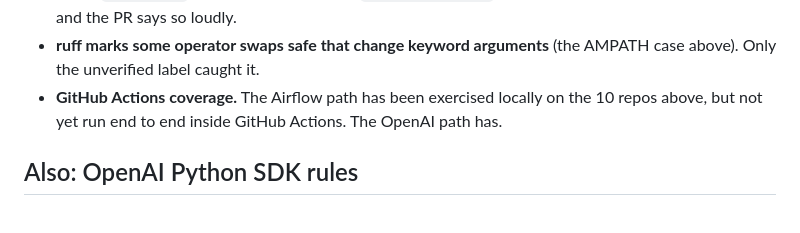
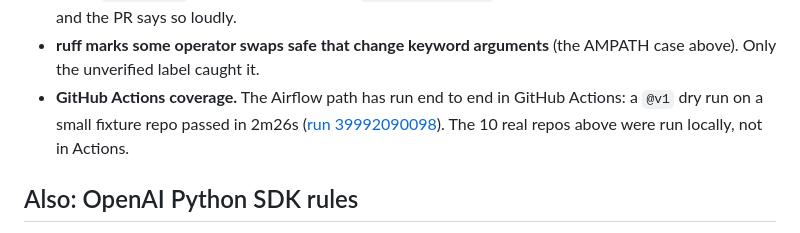
Before and after one commit to patrickballard/airflow-migration-verifier, a Markdown page: README.md, the part around the change. Rendered like a GitHub page.

Commit message:
README: the Airflow path has now run in GitHub Actions
Co-Authored-By: Claude Opus 5.5 <noreply@anthropic.com>

```diff
--- a/README.md
+++ b/README.md
@@ -98,7 +98,7 @@ python -m api_change_agent --repo . --rules airflow --dry-run --output out --ins
   - 91 of the 144 headline DAGs have no template fields, so for them "renders identically" is vacuous. The DagBag import and the pin and `days_ago` proofs carry them.
 - **Naive `start_date`s.** If the repo doesn't set `default_timezone`, pins assume UTC (Airflow's default) and the PR says so loudly.
 - **ruff marks some operator swaps safe that change keyword arguments** (the AMPATH case above). Only the unverified label caught it.
-- **GitHub Actions coverage.** The Airflow path has been exercised locally on the 10 repos above, but not yet run end to end inside GitHub Actions. The OpenAI path has.
+- **GitHub Actions coverage.** The Airflow path has run end to end in GitHub Actions: a `@v1` dry run on a small fixture repo passed in 2m26s ([run 39992090098](https://github.com/patrickballard/api-change-agent-test/actions/runs/39992090098)). The 10 real repos above were run locally, not in Actions.
 
 ## Also: OpenAI Python SDK rules
 
```
